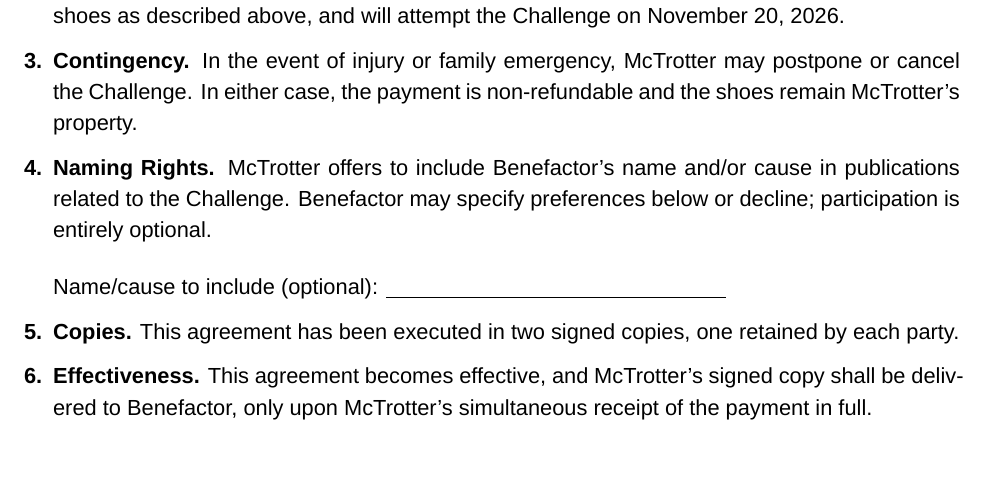
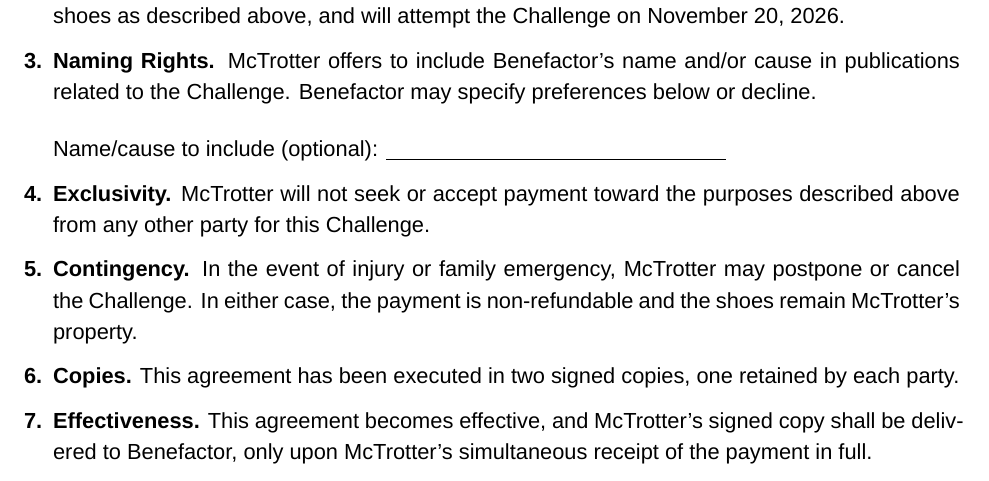
Before and after one commit to windmountain/mctrot, a LaTeX document (shoe-deal/Shoe Deal.tex): part of the page, cut so that both start at the same text. Compiled offline with XeLaTeX; a missing font is replaced by an installed copy or a similar font.

Commit message:
Add Shoe Deal

```diff
--- a/shoe-deal/Shoe Deal.tex
+++ b/shoe-deal/Shoe Deal.tex
@@ -49,12 +49,14 @@ Each year, McTrotter undertakes a personal challenge to eat at every McDonald's
 
 \item \textbf{McTrotter's Obligations.} McTrotter will use the payment to purchase two pairs of athletic shoes as described above, and will attempt the Challenge on November 20, 2026.
 
-\item \textbf{Contingency.} In the event of injury or family emergency, McTrotter may postpone or cancel the Challenge. In either case, the payment is non-refundable and the shoes remain McTrotter's property.
-
-\item \textbf{Naming Rights.} McTrotter offers to include Benefactor's name and/or cause in publications related to the Challenge. Benefactor may specify preferences below or decline; participation is entirely optional.
+\item \textbf{Naming Rights.} McTrotter offers to include Benefactor's name and/or cause in publications related to the Challenge. Benefactor may specify preferences below or decline.
 
 \medskip
 Name/cause to include (optional): \underline{\hspace{6cm}}
+
+\item \textbf{Exclusivity.} McTrotter will not seek or accept payment toward the purposes described above from any other party for this Challenge.
+
+\item \textbf{Contingency.} In the event of injury or family emergency, McTrotter may postpone or cancel the Challenge. In either case, the payment is non-refundable and the shoes remain McTrotter's property.
 
 \item \textbf{Copies.} This agreement has been executed in two signed copies, one retained by each party.
 
```
Also changed, not shown: shoe-deal/Shoe Deal.pdf, 1 other file.
